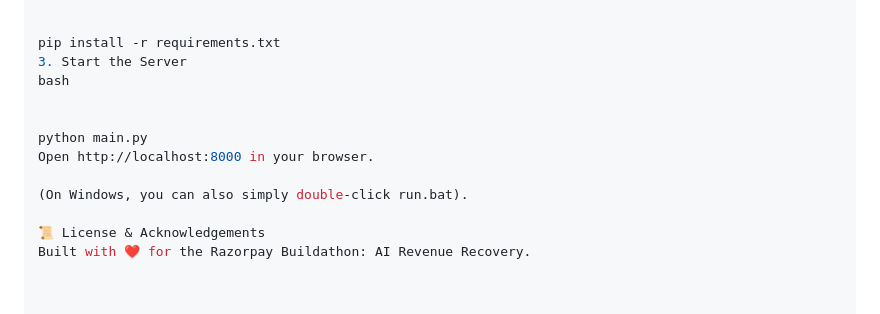
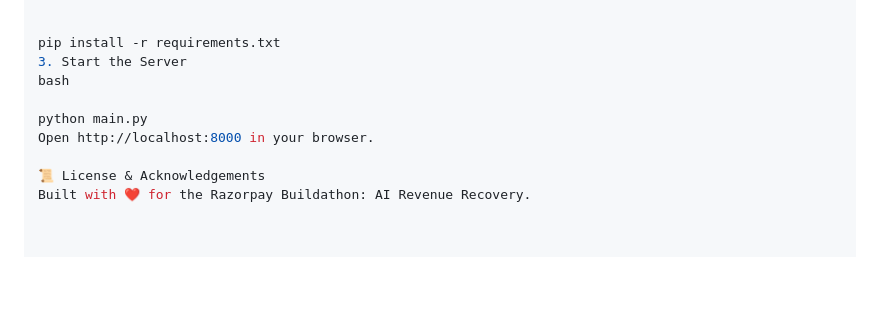
Before and after one commit to reyankh47-pixel/RevGuard-Autonomous-AI-Revenue-Recovery-Dynamic-Friction-Shield, a Markdown page: README.md, the part around the change. Rendered like a GitHub page; blank space fills up the shorter version.

```diff
--- a/README.md
+++ b/README.md
@@ -161,11 +161,8 @@ pip install -r requirements.txt
 3. Start the Server
 bash
 
-
 python main.py
 Open http://localhost:8000 in your browser.
-
-(On Windows, you can also simply double-click run.bat).
 
 📜 License & Acknowledgements
 Built with ❤️ for the Razorpay Buildathon: AI Revenue Recovery.
```
